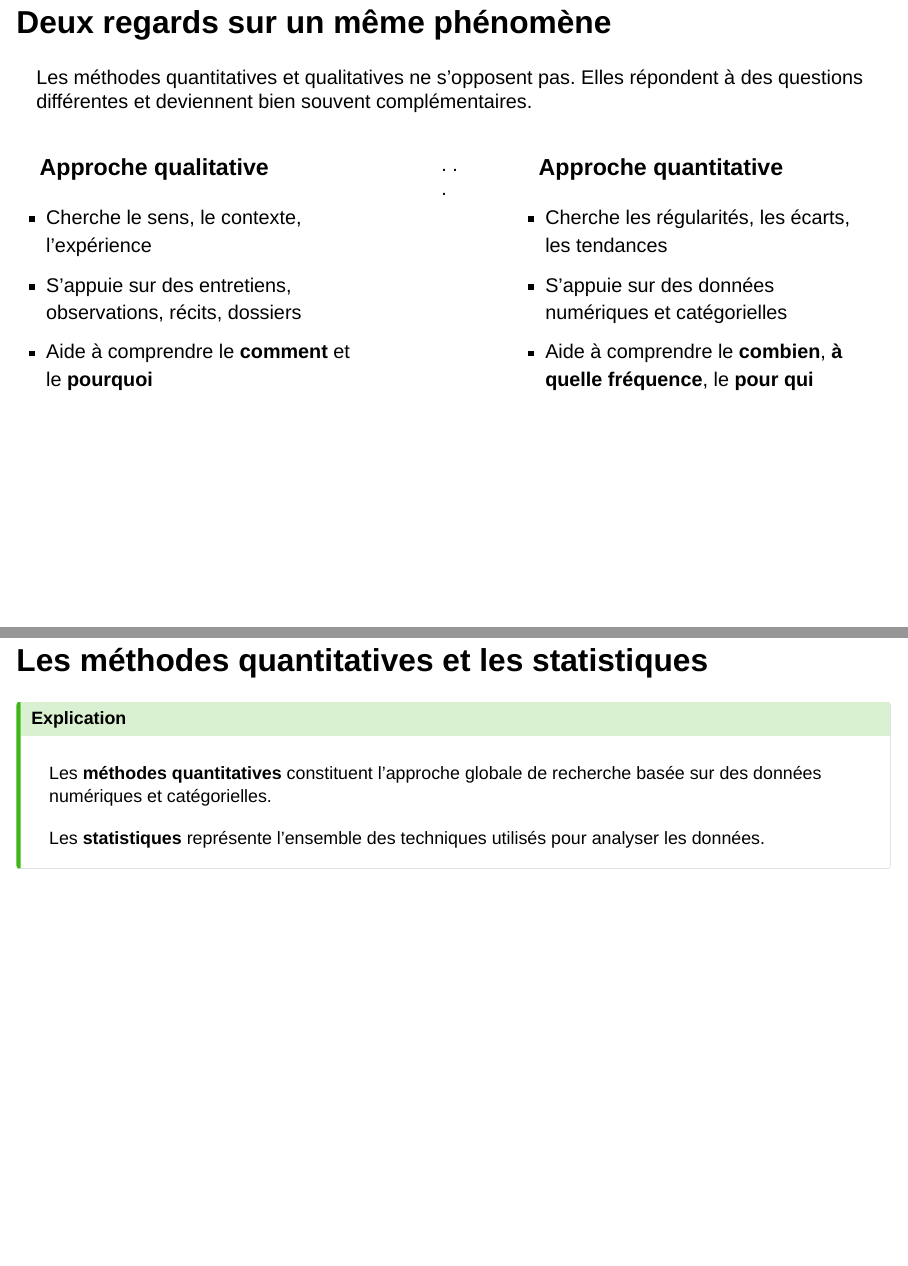
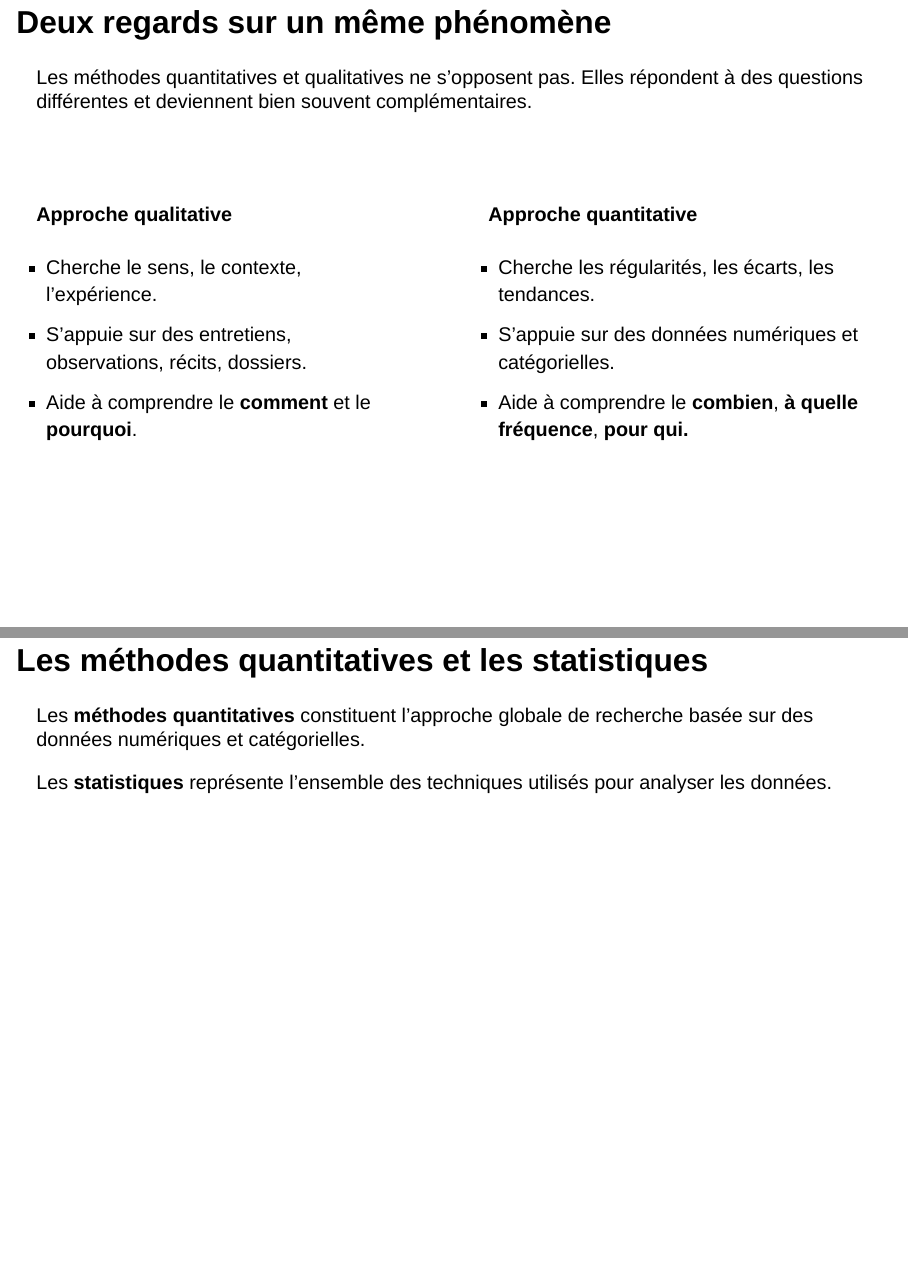
Before and after one commit to jdavi131/CRM3734, a Quarto document (CRM3734_Cours1.qmd): pages 4 and 5 of 49, joined at a grey line. Rendered offline with R 4.5, knitr and Pandoc in place of Quarto, with nearby package versions; the code chunks are not run, so their results and figures are left out; drawn as Slidy slides in place of the format the file asks for.

Commit message:
Update to cours 1

```diff
--- a/CRM3734_Cours1.qmd
+++ b/CRM3734_Cours1.qmd
@@ -45,26 +45,27 @@
 
 Les méthodes quantitatives et qualitatives ne s'opposent pas. Elles répondent à des questions différentes et deviennent bien souvent complémentaires.
 
+\
+
 . . .
 
 ::: columns
-::: {.column width="48%"}
-### Approche qualitative
 
-* Cherche le sens, le contexte, l'expérience
-* S'appuie sur des entretiens, observations, récits, dossiers
-* Aide à comprendre le **comment** et le **pourquoi**
+::: {.column width="50%"}
+#### Approche qualitative
+
+* Cherche le sens, le contexte, l'expérience.
+* S'appuie sur des entretiens, observations, récits, dossiers.
+* Aide à comprendre le **comment** et le **pourquoi**.
 
 :::
 
-. . .
+::: {.column width="50%"}
+#### Approche quantitative
 
-::: {.column width="48%"}
-### Approche quantitative
-
-* Cherche les régularités, les écarts, les tendances
-* S'appuie sur des données numériques et catégorielles
-* Aide à comprendre le **combien**, **à quelle fréquence**, le **pour qui**
+* Cherche les régularités, les écarts, les tendances.
+* S'appuie sur des données numériques et catégorielles.
+* Aide à comprendre le **combien**, **à quelle fréquence**, **pour qui.**
 
 :::
 
```
Also changed, not shown: CRM3734_Cours1.html, CRM3734_Cours1.qmd (10 more changed lines).
